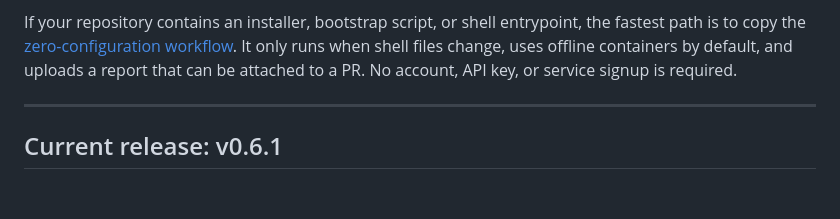
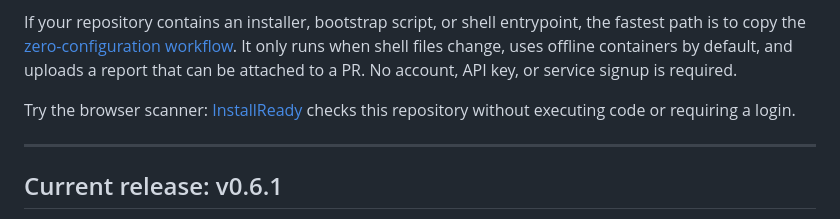
Before and after one commit to Mresyzz/opsscript-gate, a Markdown page: README.md, the part around the change. Drawn GitHub-style; blank space fills up the shorter version.

Commit message:
docs: add browser scanner entry point
Add a direct no-login InstallReady scanner link to both README entry points.

```diff
--- a/README.md
+++ b/README.md
@@ -21,6 +21,8 @@ If your repository contains an installer, bootstrap script, or shell entrypoint,
 copy the [zero-configuration workflow](.github/workflow-templates/opsscript-gate.yml). It only runs when
 shell files change, uses offline containers by default, and uploads a report that can be attached to a PR.
 No account, API key, or service signup is required.
+
+Try the browser scanner: [InstallReady](https://mresyzz.github.io/InstallReady/?repo=Mresyzz%2Fopsscript-gate) checks this repository without executing code or requiring a login.
 
 ---
 
```
Also changed, not shown: README.zh-CN.md (+2 -0 lines).
